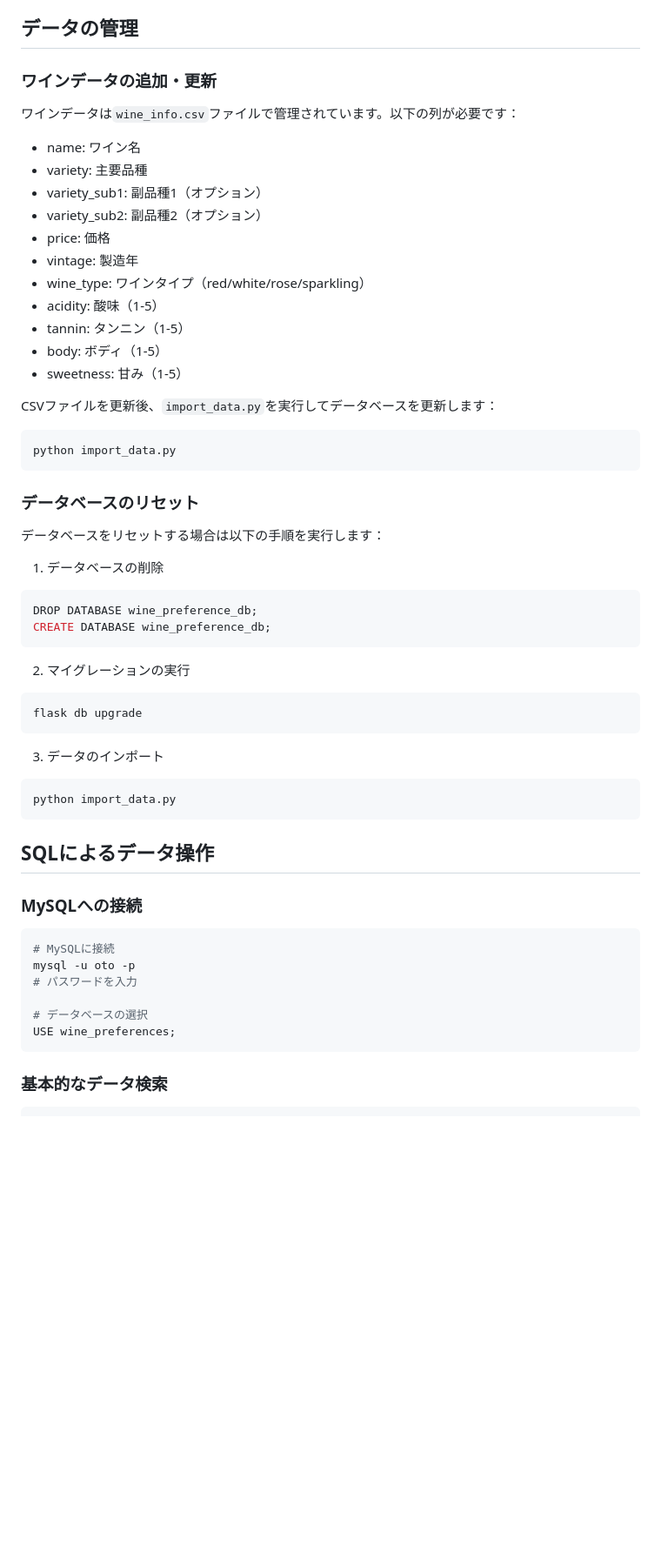
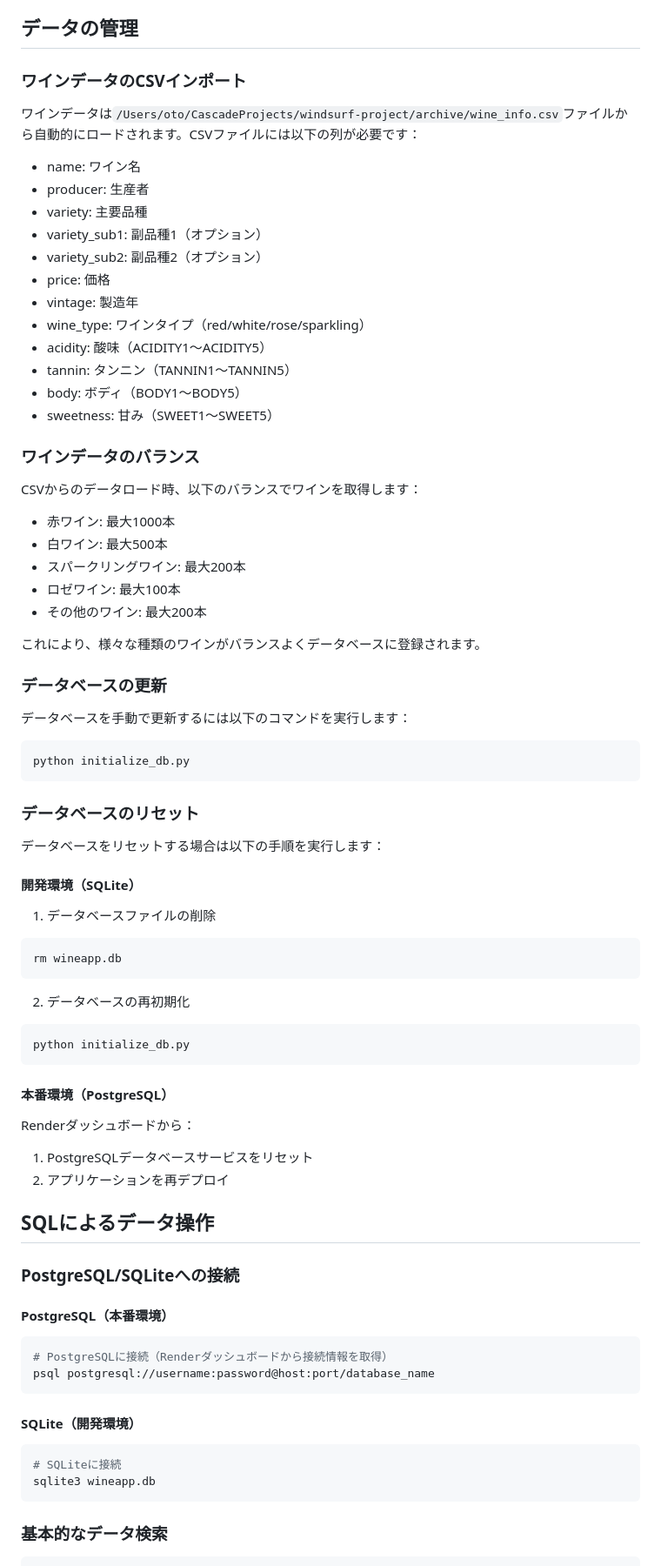
Before and after one commit to OHanabusa/wine-preference-app, a Markdown page: README.md, the part around the change printed below. Shown: that part at 87% size. Drawn GitHub-style; blank space fills up the shorter version.

Commit message:
READMEをCSVデータロードとPostgreSQLなど、最新の機能変更に合わせて更新

````diff
--- a/README.md
+++ b/README.md
@@ -78,59 +79,76 @@ kill 1234
 
 ## データの管理
 
-### ワインデータの追加・更新
+### ワインデータのCSVインポート
 
-ワインデータは`wine_info.csv`ファイルで管理されています。以下の列が必要です：
+ワインデータは`/Users/oto/CascadeProjects/windsurf-project/archive/wine_info.csv`ファイルから自動的にロードされます。CSVファイルには以下の列が必要です：
 
 - name: ワイン名
+- producer: 生産者
 - variety: 主要品種
 - variety_sub1: 副品種1（オプション）
 - variety_sub2: 副品種2（オプション）
 - price: 価格
 - vintage: 製造年
 - wine_type: ワインタイプ（red/white/rose/sparkling）
-- acidity: 酸味（1-5）
-- tannin: タンニン（1-5）
-- body: ボディ（1-5）
-- sweetness: 甘み（1-5）
+- acidity: 酸味（ACIDITY1～ACIDITY5）
+- tannin: タンニン（TANNIN1～TANNIN5）
+- body: ボディ（BODY1～BODY5）
+- sweetness: 甘み（SWEET1～SWEET5）
 
-CSVファイルを更新後、`import_data.py`を実行してデータベースを更新します：
+### ワインデータのバランス
+
+CSVからのデータロード時、以下のバランスでワインを取得します：
+- 赤ワイン: 最大1000本
+- 白ワイン: 最大500本
+- スパークリングワイン: 最大200本
+- ロゼワイン: 最大100本
+- その他のワイン: 最大200本
+
+これにより、様々な種類のワインがバランスよくデータベースに登録されます。
+
+### データベースの更新
+
+データベースを手動で更新するには以下のコマンドを実行します：
 
 ```bash
-python import_data.py
+python initialize_db.py
 ```
 
 ### データベースのリセット
 
 データベースをリセットする場合は以下の手順を実行します：
 
-1. データベースの削除
-```sql
-DROP DATABASE wine_preference_db;
-CREATE DATABASE wine_preference_db;
+#### 開発環境（SQLite）
+1. データベースファイルの削除
+```bash
+rm wineapp.db
 ```
 
-2. マイグレーションの実行
+2. データベースの再初期化
 ```bash
-flask db upgrade
+python initialize_db.py
 ```
 
-3. データのインポート
-```bash
-python import_data.py
-```
+#### 本番環境（PostgreSQL）
+Renderダッシュボードから：
+1. PostgreSQLデータベースサービスをリセット
+2. アプリケーションを再デプロイ
 
 ## SQLによるデータ操作
 
-### MySQLへの接続
+### PostgreSQL/SQLiteへの接続
 
+#### PostgreSQL（本番環境）
 ```bash
-# MySQLに接続
-mysql -u oto -p
-# パスワードを入力
+# PostgreSQLに接続（Renderダッシュボードから接続情報を取得）
+psql postgresql://username:password@host:port/database_name
+```
 
-# データベースの選択
-USE wine_preferences;
+#### SQLite（開発環境）
+```bash
+# SQLiteに接続
+sqlite3 wineapp.db
 ```
 
 ### 基本的なデータ検索
````
Also changed, not shown: other parts of README.md (+18 -17 lines).
